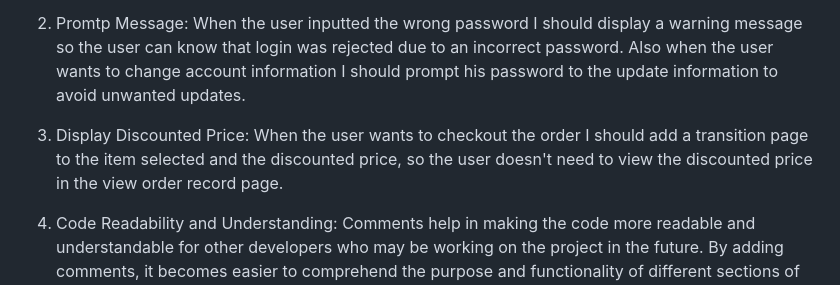
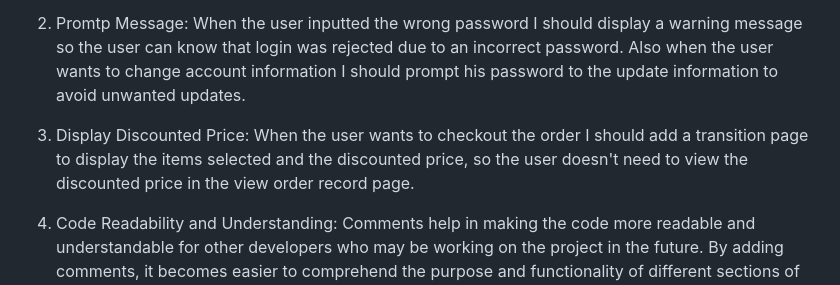
Before and after one commit to 754cac/4523M-assignment, a Markdown page: README.md, the part around the change. Drawn GitHub-style.

```diff
--- a/README.md
+++ b/README.md
@@ -91,7 +91,7 @@ Based on the feedback from the teacher on this project, there are a few areas th
 
 2. Promtp Message: When the user inputted the wrong password I should display a warning message so the user can know that login was rejected due to an incorrect password. Also when the user wants to change account information I should prompt his password to the update information to avoid unwanted updates.
 
-3. Display Discounted Price: When the user wants to checkout the order I should add a transition page to the item selected and the discounted price, so the user doesn't need to view the discounted price in the view order record page.
+3. Display Discounted Price: When the user wants to checkout the order I should add a transition page to display the items selected and the discounted price, so the user doesn't need to view the discounted price in the view order record page.
 
 4. Code Readability and Understanding: Comments help in making the code more readable and understandable for other developers who may be working on the project in the future. By adding comments, it becomes easier to comprehend the purpose and functionality of different sections of code.
 
```
